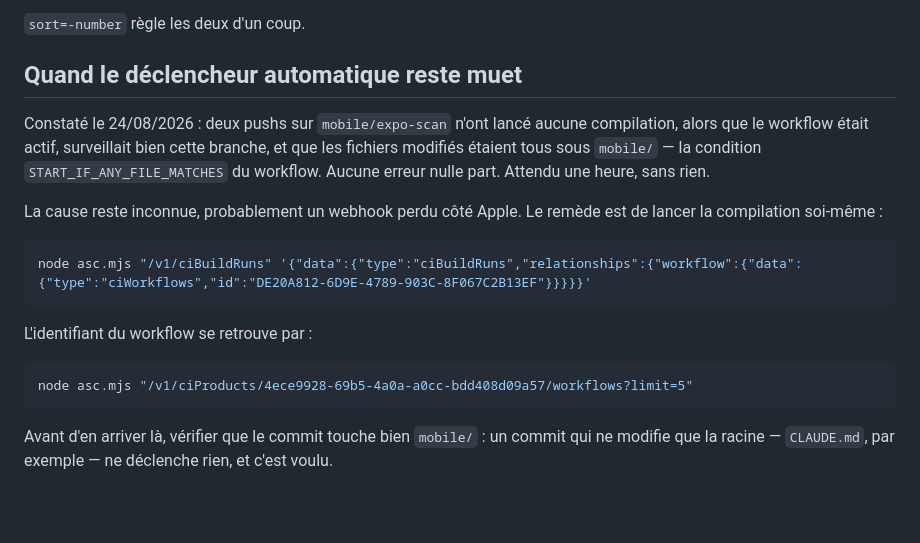
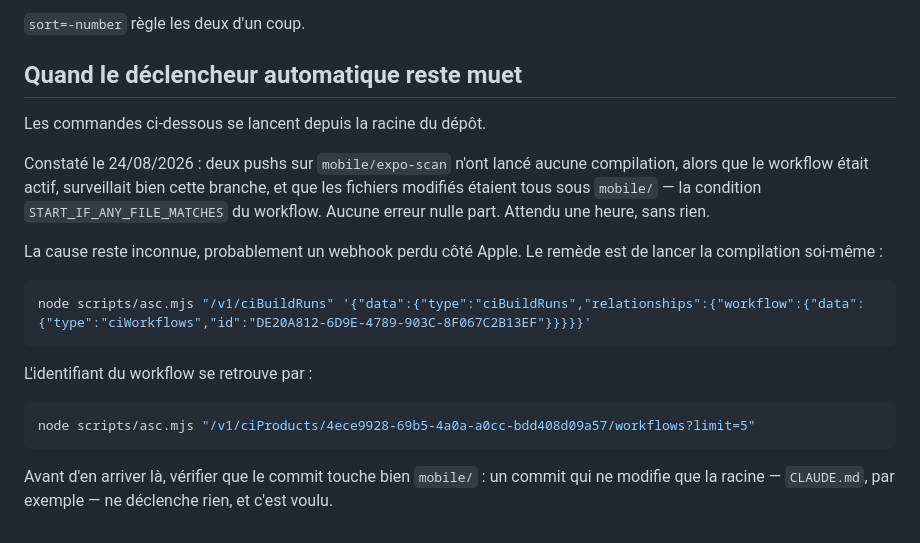
Before and after one commit to Angelblot/courses-app, a Markdown page: mobile/XCODE_CLOUD.md, the part around the change. GitHub-like rendering; blank space fills up the shorter version.

Commit message:
docs: le chemin du script ASC pointe vers le dépôt

````diff
--- a/mobile/XCODE_CLOUD.md
+++ b/mobile/XCODE_CLOUD.md
@@ -87,6 +87,8 @@ pièges s'y sont succédé le 22/08 :
 
 ## Quand le déclencheur automatique reste muet
 
+Les commandes ci-dessous se lancent depuis la racine du dépôt.
+
 Constaté le 24/08/2026 : deux pushs sur `mobile/expo-scan` n'ont lancé aucune
 compilation, alors que le workflow était actif, surveillait bien cette branche,
 et que les fichiers modifiés étaient tous sous `mobile/` — la condition
@@ -97,13 +99,13 @@ La cause reste inconnue, probablement un webhook perdu côté Apple. Le remède
 est de lancer la compilation soi-même :
 
 ```bash
-node asc.mjs "/v1/ciBuildRuns" '{"data":{"type":"ciBuildRuns","relationships":{"workflow":{"data":{"type":"ciWorkflows","id":"DE20A812-6D9E-4789-903C-8F067C2B13EF"}}}}}'
+node scripts/asc.mjs "/v1/ciBuildRuns" '{"data":{"type":"ciBuildRuns","relationships":{"workflow":{"data":{"type":"ciWorkflows","id":"DE20A812-6D9E-4789-903C-8F067C2B13EF"}}}}}'
 ```
 
 L'identifiant du workflow se retrouve par :
 
 ```bash
-node asc.mjs "/v1/ciProducts/4ece9928-69b5-4a0a-a0cc-bdd408d09a57/workflows?limit=5"
+node scripts/asc.mjs "/v1/ciProducts/4ece9928-69b5-4a0a-a0cc-bdd408d09a57/workflows?limit=5"
 ```
 
 Avant d'en arriver là, vérifier que le commit touche bien `mobile/` : un commit
````
